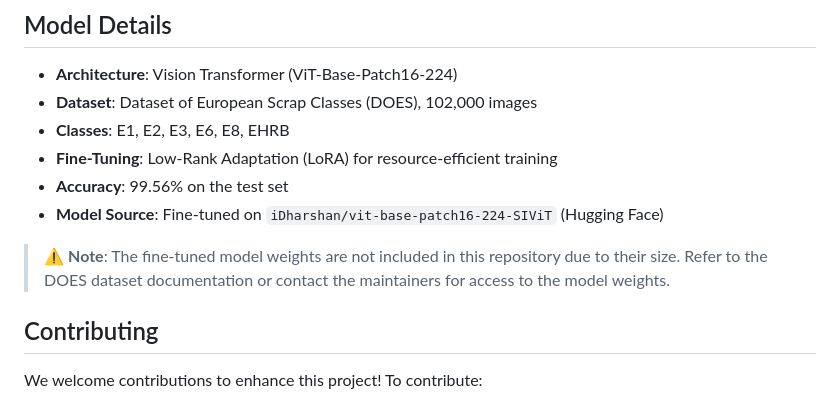
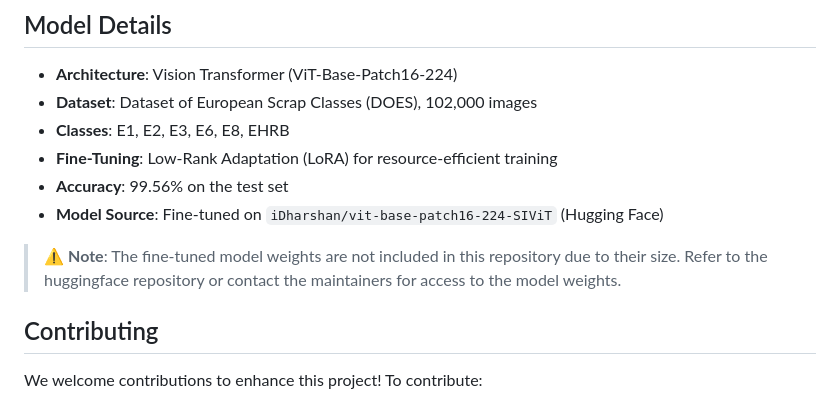
Before and after one commit to iDharshan/ScrapInspectionViT-FastAPI-6C102K, a Markdown page: Readme.md, the part around the change. Drawn GitHub-style.

```diff
--- a/Readme.md
+++ b/Readme.md
@@ -88,7 +88,7 @@ Description: Thin new production steel scrap (≤1.5x0.5x0.5 m, thickness <3 mm)
 - **Accuracy**: 99.56% on the test set
 - **Model Source**: Fine-tuned on `iDharshan/vit-base-patch16-224-SIViT` (Hugging Face)
 
-> ⚠️ **Note**: The fine-tuned model weights are not included in this repository due to their size. Refer to the DOES dataset documentation or contact the maintainers for access to the model weights.
+> ⚠️ **Note**: The fine-tuned model weights are not included in this repository due to their size. Refer to the huggingface repository or contact the maintainers for access to the model weights.
 
 ## Contributing
 We welcome contributions to enhance this project! To contribute:
```
